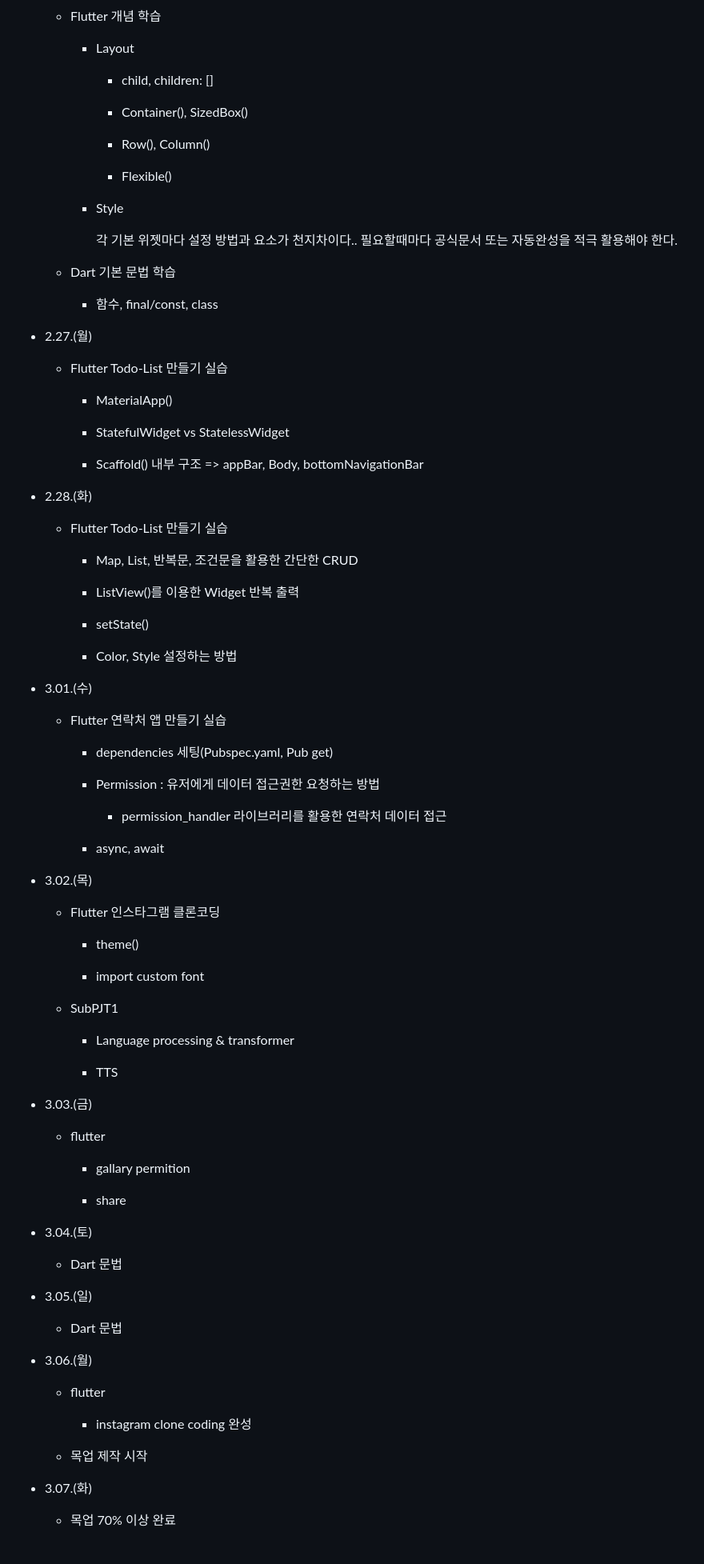
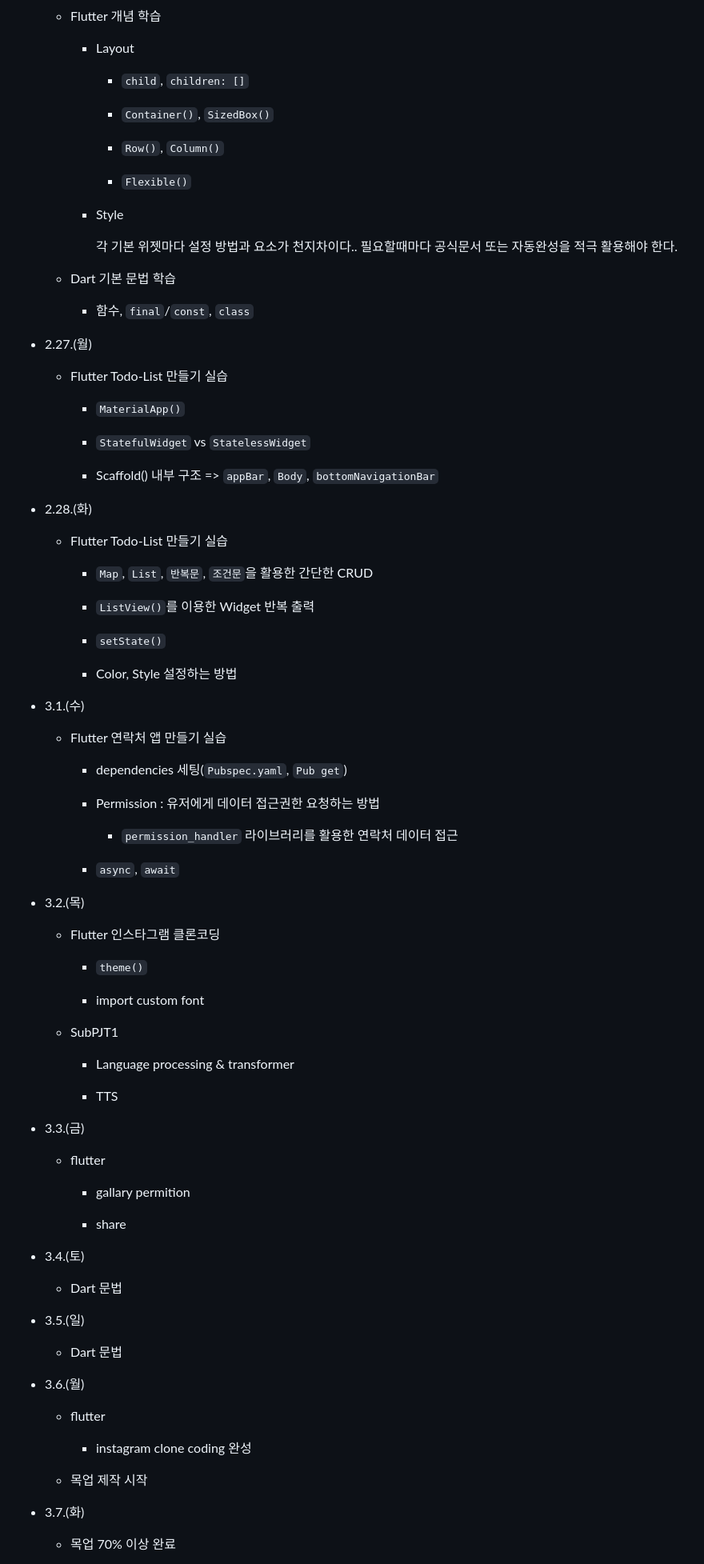
Before and after one commit to team-co-cook/co-cook, a Markdown page: 정민우/README.md, the part around one of its changes. Shown at 80% size. Rendered like a GitHub page.

```diff
--- a/정민우/README.md
+++ b/정민우/README.md
@@ -82,13 +82,13 @@ Flutter를 이용한 크로스플랫폼 모바일 app 제작
 
     - Layout
 
-      - child, children: []
+      - `child`, `children: []`
 
-      - Container(), SizedBox()
+      - `Container()`, `SizedBox()`
 
-      - Row(), Column()
+      - `Row()`, `Column()`
 
-      - Flexible()
+      - `Flexible()`
 
     - Style
 
@@ -96,47 +96,47 @@ Flutter를 이용한 크로스플랫폼 모바일 app 제작
 
   - Dart 기본 문법 학습
 
-    - 함수, final/const, class
+    - 함수, `final`/`const`, `class`
 
 - 2.27.(월)
 
   - Flutter Todo-List 만들기 실습
 
-    - MaterialApp()
+    - `MaterialApp()`
 
-    - StatefulWidget vs StatelessWidget
+    - `StatefulWidget` vs `StatelessWidget`
 
-    - Scaffold() 내부 구조 => appBar, Body, bottomNavigationBar
+    - Scaffold() 내부 구조 => `appBar`, `Body`, `bottomNavigationBar`
 
 - 2.28.(화)
 
   - Flutter Todo-List 만들기 실습
 
-    - Map, List, 반복문, 조건문을 활용한 간단한 CRUD
+    - `Map`, `List`, `반복문`, `조건문`을 활용한 간단한 CRUD
 
-    - ListView()를 이용한 Widget 반복 출력
+    - `ListView()`를 이용한 Widget 반복 출력
 
-    - setState()
+    - `setState()`
 
     - Color, Style 설정하는 방법
 
-- 3.01.(수)
+- 3.1.(수)
 
   - Flutter 연락처 앱 만들기 실습
 
-    - dependencies 세팅(Pubspec.yaml, Pub get)
+    - dependencies 세팅(`Pubspec.yaml`, `Pub get`)
 
     - Permission : 유저에게 데이터 접근권한 요청하는 방법
 
-      - permission_handler 라이브러리를 활용한 연락처 데이터 접근
+      - `permission_handler` 라이브러리를 활용한 연락처 데이터 접근
 
-    - async, await
+    - `async`, `await`
 
-- 3.02.(목)
+- 3.2.(목)
 
   - Flutter 인스타그램 클론코딩
 
-    - theme()
+    - `theme()`
 
     - import custom font
 
@@ -146,7 +146,7 @@ Flutter를 이용한 크로스플랫폼 모바일 app 제작
 
     - TTS
 
-- 3.03.(금)
+- 3.3.(금)
 
   - flutter
 
@@ -154,15 +154,15 @@ Flutter를 이용한 크로스플랫폼 모바일 app 제작
 
     - share
 
-- 3.04.(토)
+- 3.4.(토)
 
   - Dart 문법
 
-- 3.05.(일)
+- 3.5.(일)
 
   - Dart 문법
 
-- 3.06.(월)
+- 3.6.(월)
 
   - flutter
 
@@ -170,7 +170,7 @@ Flutter를 이용한 크로스플랫폼 모바일 app 제작
 
   - 목업 제작 시작
 
-- 3.07.(화)
+- 3.7.(화)
 
   - 목업 70% 이상 완료
 
```
Also changed, not shown: other parts of 정민우/README.md (+92 -1 lines), 정민우/projectTree.md (added, +70 -0 lines).
